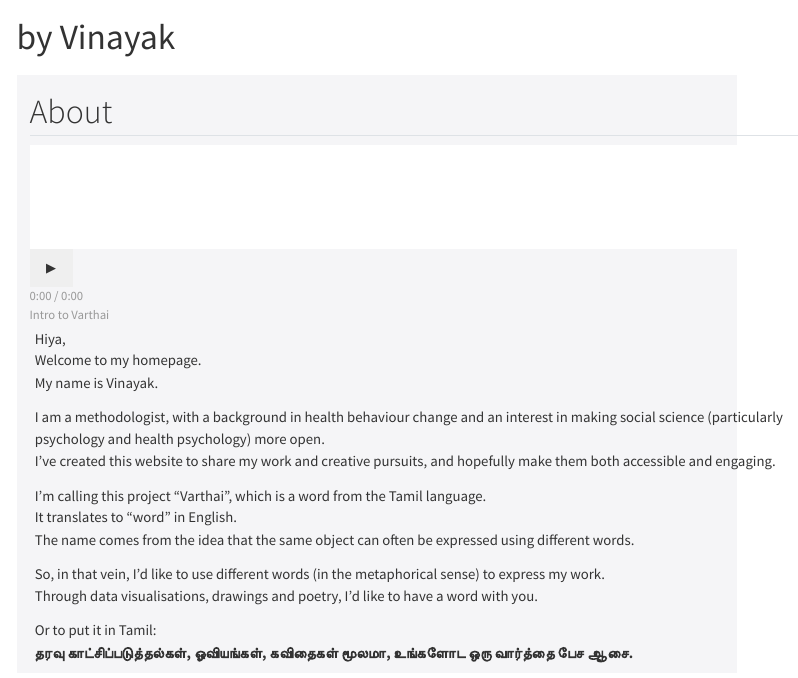
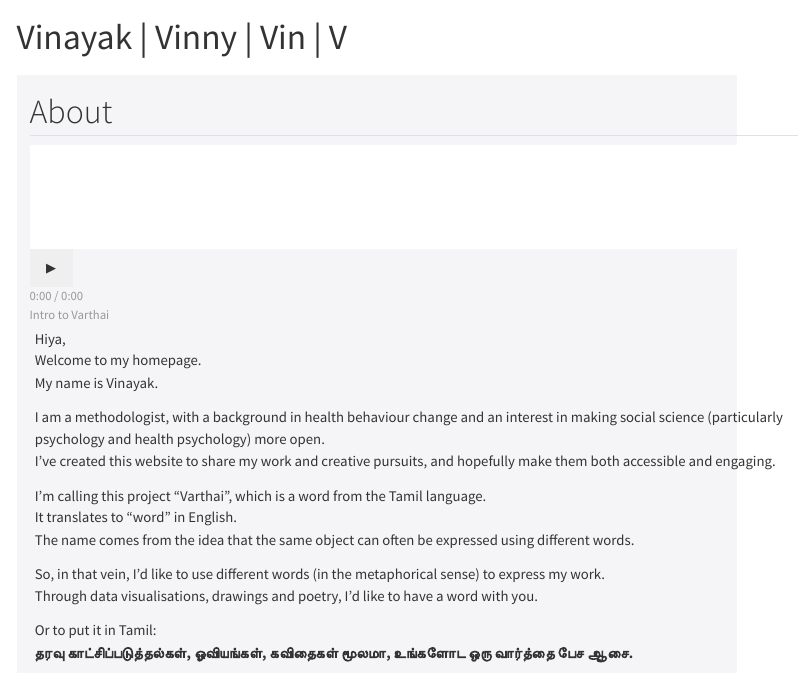
Before and after one commit to Vinayak-NZ/varthai, a Quarto document (index.qmd): the page in a window 1100 px wide, from its top. Rendered offline with R 4.5, knitr and Pandoc in place of Quarto, with nearby package versions; menus at the side of the page are left out.

```diff
--- a/index.qmd
+++ b/index.qmd
@@ -1,5 +1,5 @@
 ---
-title: "by Vinayak"
+title: "Vinayak | Vinny | Vin | V"
 page-layout: full
 format:
   html:
--- a/styles.css
+++ b/styles.css
@@ -25,6 +25,19 @@
   margin: -1px; padding: 0; border: 0;
   clip: rect(0 0 0 0); clip-path: inset(50%);
   overflow: hidden; white-space: nowrap;
+}
+
+/* ==========================================================================
+   Title - homepage
+   ========================================================================== */
+
+#title-block-header {
+  text-align: center;
+}
+
+#title-block-header .title {
+  color: white;
+  margin-top: 1rem;
 }
 
 /* ==========================================================================
```
Also changed, not shown: .quarto/idx/index.qmd.json, 1 other file.
